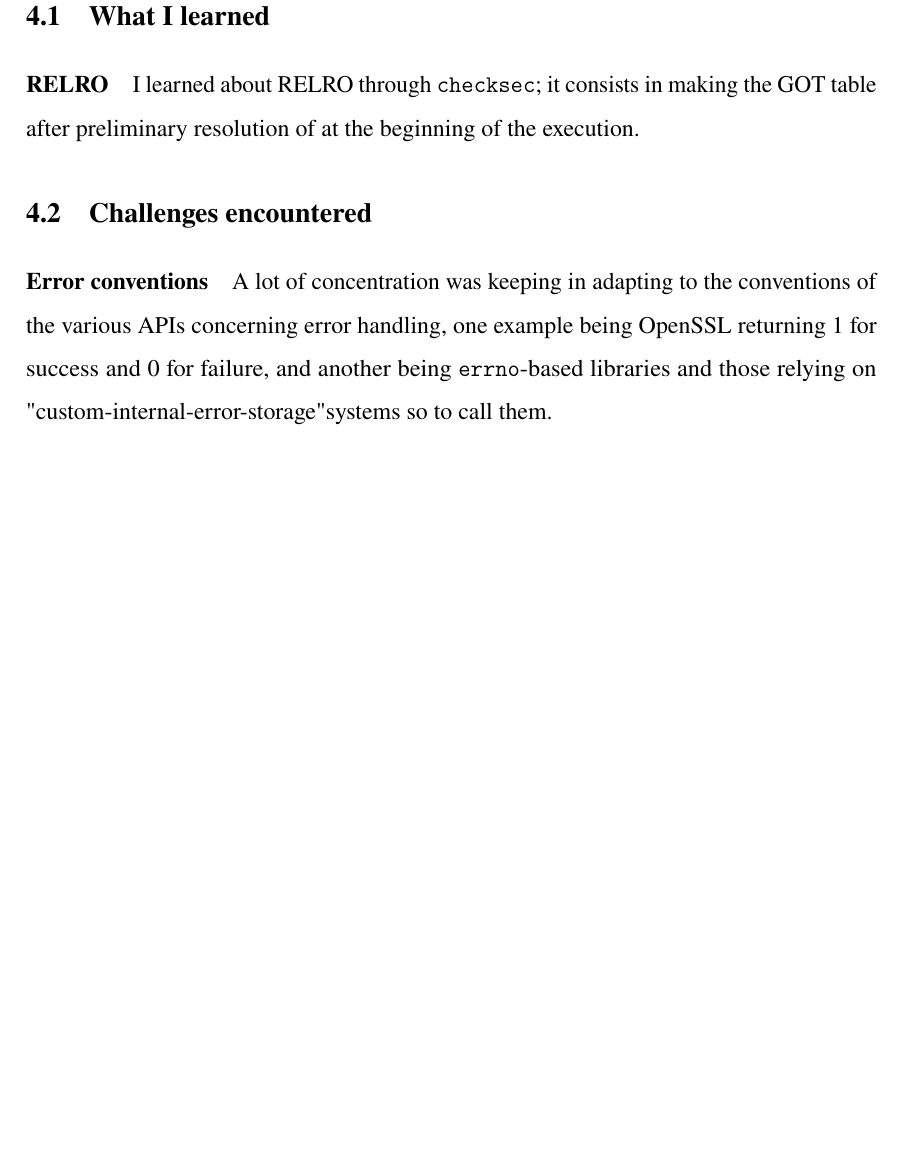
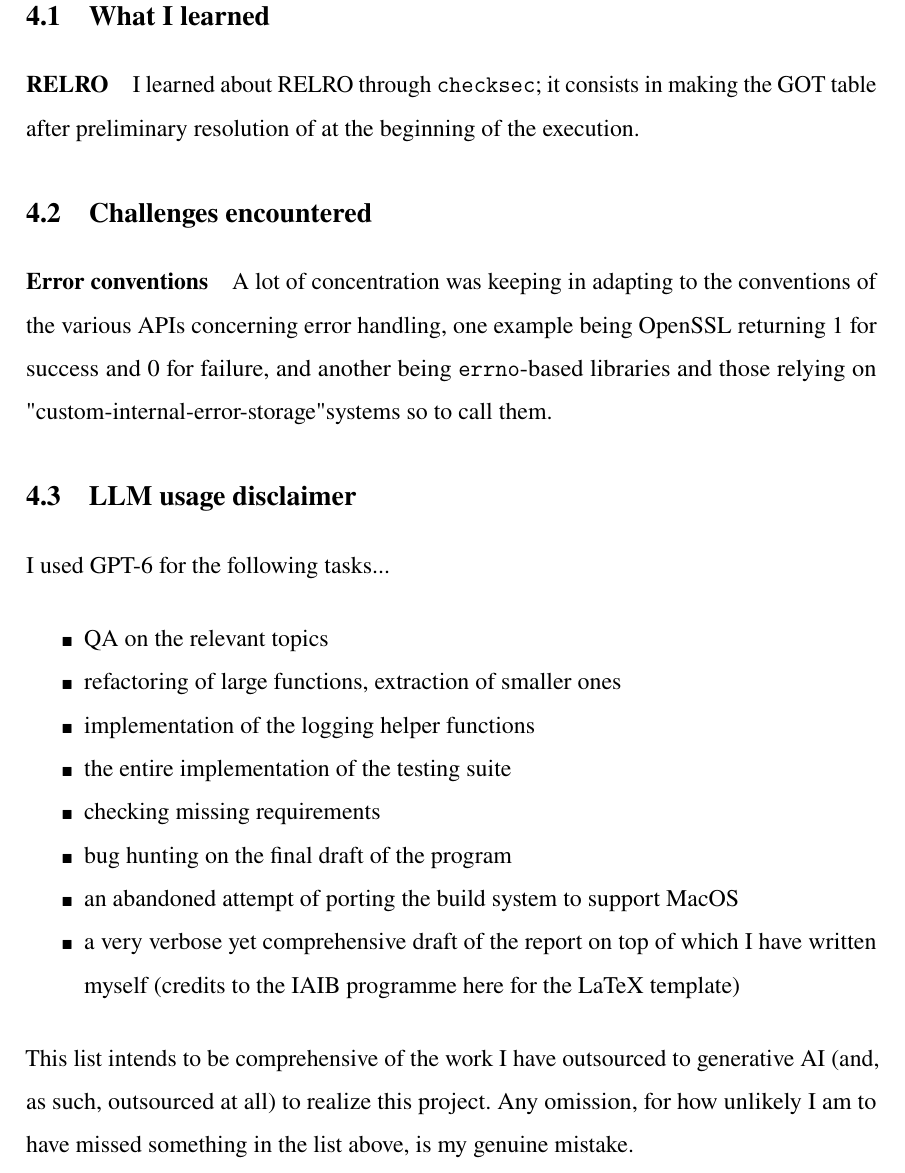
Before and after one commit to FLAK-ZOSO/ics0022, a LaTeX thesis (report/main.tex, which reads report/chapters/third_chapter.tex): part of page 15 of 19, cut so that both start at the same text, the shorter picture padded with empty space. Compiled offline with pdfLaTeX.

Commit message:
LLM usage disclaimer

```diff
--- a/report/chapters/third_chapter.tex
+++ b/report/chapters/third_chapter.tex
@@ -16,3 +16,25 @@ failure, and another being \texttt{errno}-based libraries and those relying on
 "custom-internal-error-storage" systems so to call them.
 
 % TODO
+
+\section{LLM usage disclaimer}
+
+I used GPT-6 for the following tasks...
+
+\begin{itemize}
+    \item Q&A on the relevant topics
+    \item refactoring of large functions, extraction of smaller ones
+    \item implementation of the logging helper functions
+    \item the entire implementation of the testing suite
+    \item checking missing requirements
+    \item bug hunting on the final draft of the program
+    \item an abandoned attempt of porting the build system to support MacOS
+    \item a very verbose yet comprehensive draft of the report on top
+            of which I have written myself (credits to the IAIB programme
+            \href{https://gitlab.cs.taltech.ee/iaib/thesis-tex-estonian}{here}
+            for the LaTeX template)
+\end{itemize}
+
+This list intends to be comprehensive of the work I have outsourced to generative AI
+(and, as such, outsourced at all) to realize this project. Any omission, for how
+unlikely I am to have missed something in the list above, is my genuine mistake.
```
